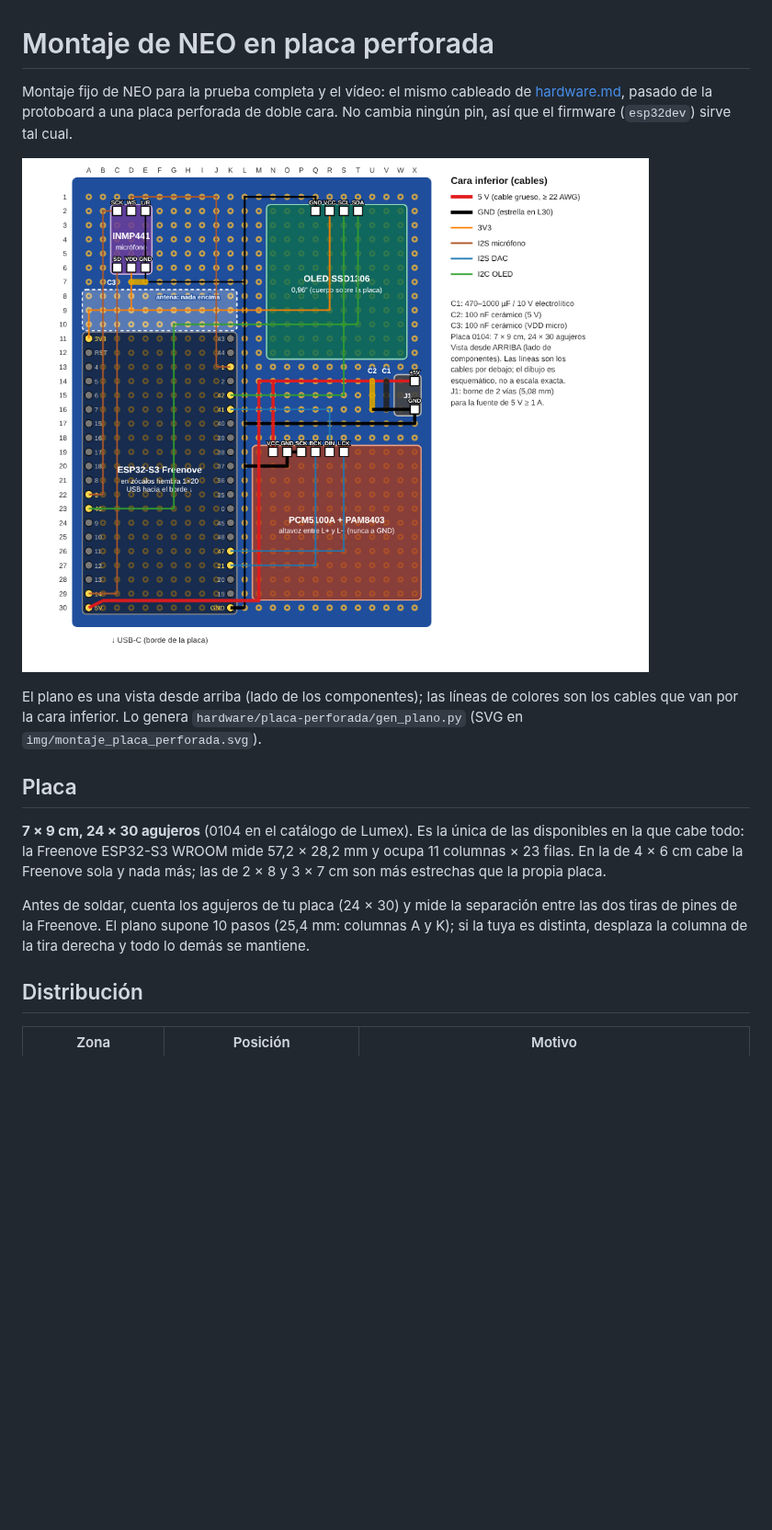
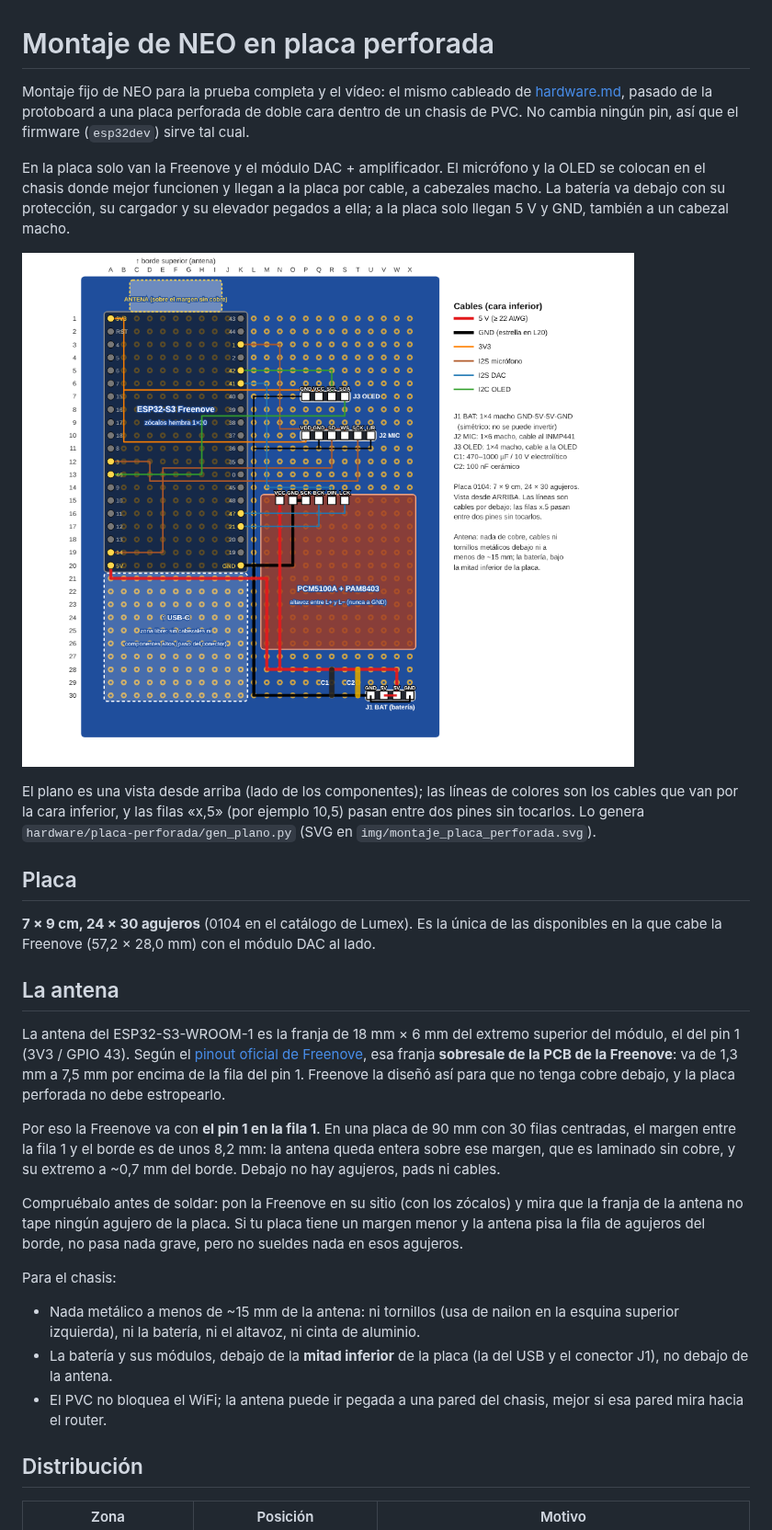
Before and after one commit to techmiguel/neo-robot, a Markdown page: docs/montaje-placa-perforada.md, the part around one of its changes. Shown at 92% size. Rendered like a GitHub page; pictures changed too: docs/img/montaje_placa_perforada.png; blank space fills up the shorter version.

```diff
--- a/docs/montaje-placa-perforada.md
+++ b/docs/montaje-placa-perforada.md
@@ -1,25 +1,54 @@
 # Montaje de NEO en placa perforada
 
 Montaje fijo de NEO para la prueba completa y el vídeo: el mismo cableado de
-[hardware.md](hardware.md), pasado de la protoboard a una placa perforada de doble cara.
-No cambia ningún pin, así que el firmware (`esp32dev`) sirve tal cual.
+[hardware.md](hardware.md), pasado de la protoboard a una placa perforada de doble cara
+dentro de un chasis de PVC. No cambia ningún pin, así que el firmware (`esp32dev`) sirve
+tal cual.
+
+En la placa solo van la Freenove y el módulo DAC + amplificador. El micrófono y la OLED
+se colocan en el chasis donde mejor funcionen y llegan a la placa por cable, a cabezales
+macho. La batería va debajo con su protección, su cargador y su elevador pegados a ella;
+a la placa solo llegan 5 V y GND, también a un cabezal macho.
 
 ![Plano de montaje en la placa de 7 × 9 cm](img/montaje_placa_perforada.png)
 
 El plano es una vista desde arriba (lado de los componentes); las líneas de colores son
-los cables que van por la cara inferior. Lo genera
-`hardware/placa-perforada/gen_plano.py` (SVG en `img/montaje_placa_perforada.svg`).
+los cables que van por la cara inferior, y las filas «x,5» (por ejemplo 10,5) pasan entre
+dos pines sin tocarlos. Lo genera `hardware/placa-perforada/gen_plano.py` (SVG en
+`img/montaje_placa_perforada.svg`).
 
 ## Placa
 
 **7 × 9 cm, 24 × 30 agujeros** (0104 en el catálogo de Lumex). Es la única de las
-disponibles en la que cabe todo: la Freenove ESP32-S3 WROOM mide 57,2 × 28,2 mm y ocupa
-11 columnas × 23 filas. En la de 4 × 6 cm cabe la Freenove sola y nada más; las de
-2 × 8 y 3 × 7 cm son más estrechas que la propia placa.
+disponibles en la que cabe la Freenove (57,2 × 28,0 mm) con el módulo DAC al lado.
 
-Antes de soldar, cuenta los agujeros de tu placa (24 × 30) y mide la separación entre las
-dos tiras de pines de la Freenove. El plano supone 10 pasos (25,4 mm: columnas A y K); si
-la tuya es distinta, desplaza la columna de la tira derecha y todo lo demás se mantiene.
+## La antena
+
+La antena del ESP32-S3-WROOM-1 es la franja de 18 mm × 6 mm del extremo superior del
+módulo, el del pin 1 (3V3 / GPIO 43). Según el
+[pinout oficial de Freenove](https://github.com/Freenove/Freenove_ESP32_S3_WROOM_Board),
+esa franja **sobresale de la PCB de la Freenove**: va de 1,3 mm a 7,5 mm por encima de la
+fila del pin 1. Freenove la diseñó así para que no tenga cobre debajo, y la placa
+perforada no debe estropearlo.
+
+Por eso la Freenove va con **el pin 1 en la fila 1**. En una placa de 90 mm con 30 filas
+centradas, el margen entre la fila 1 y el borde es de unos 8,2 mm: la antena queda
+entera sobre ese margen, que es laminado sin cobre, y su extremo a ~0,7 mm del borde.
+Debajo no hay agujeros, pads ni cables.
+
+Compruébalo antes de soldar: pon la Freenove en su sitio (con los zócalos) y mira que la
+franja de la antena no tape ningún agujero de la placa. Si tu placa tiene un margen
+menor y la antena pisa la fila de agujeros del borde, no pasa nada grave, pero no sueldes
+nada en esos agujeros.
+
+Para el chasis:
+
+- Nada metálico a menos de ~15 mm de la antena: ni tornillos (usa de nailon en la esquina
+  superior izquierda), ni la batería, ni el altavoz, ni cinta de aluminio.
+- La batería y sus módulos, debajo de la **mitad inferior** de la placa (la del USB y el
+  conector J1), no debajo de la antena.
+- El PVC no bloquea el WiFi; la antena puede ir pegada a una pared del chasis, mejor si
+  esa pared mira hacia el router.
 
 ## Distribución
 
```
Also changed, not shown: other parts of docs/montaje-placa-perforada.md (+85 -66 lines), docs/hardware.md (+1 -1 lines), 2 other files.
